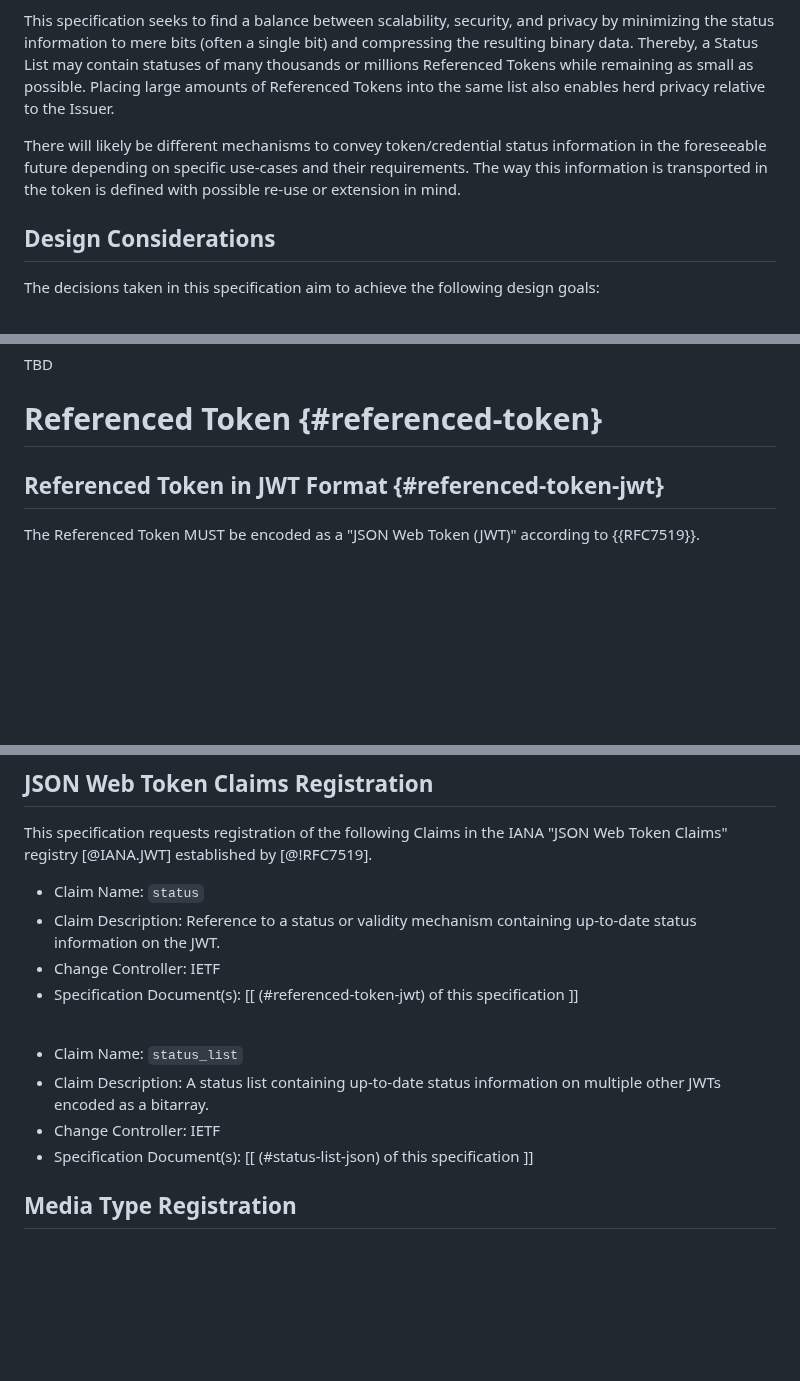
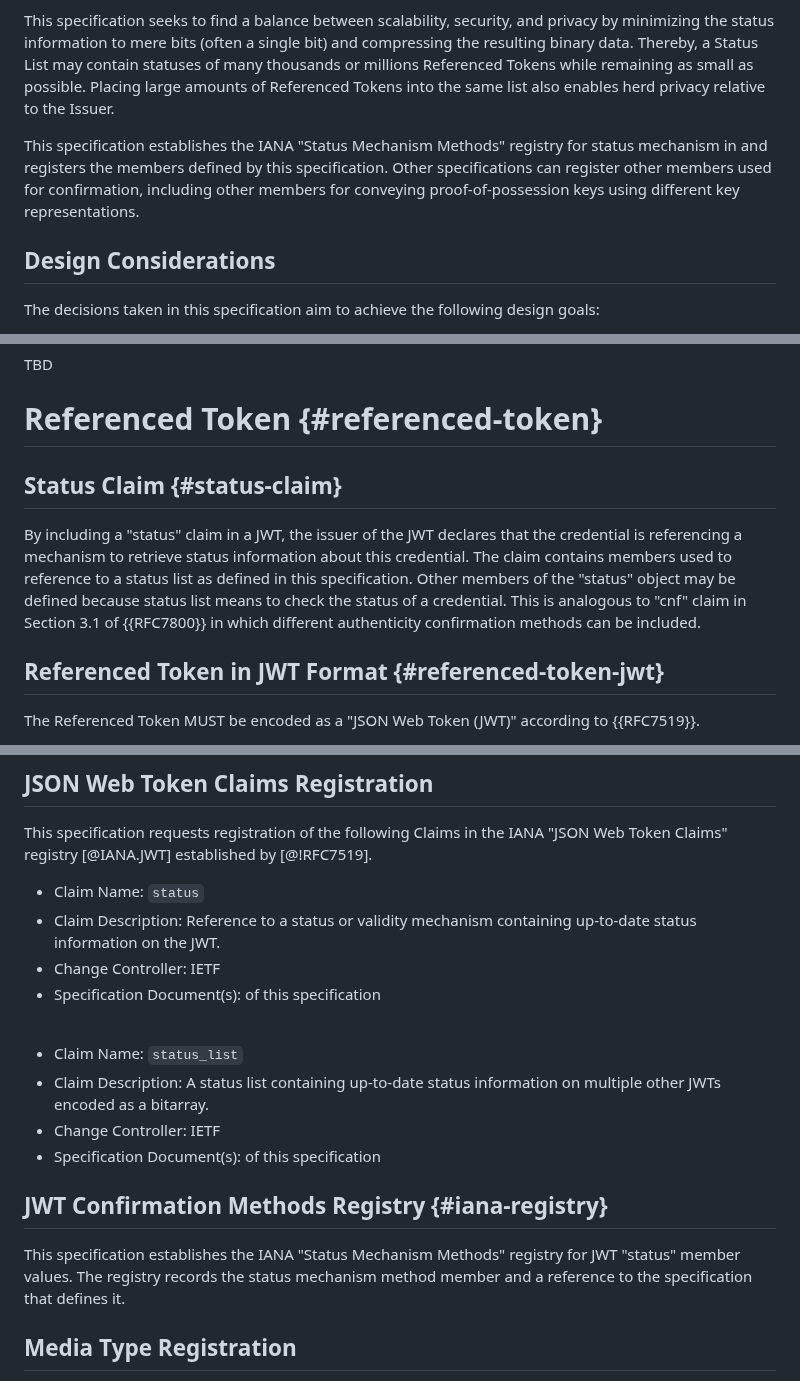
Before and after one commit to oauth-wg/draft-ietf-oauth-status-list, a Markdown page: draft-ietf-oauth-status-list.md, 3 parts joined by grey strips. GitHub-like rendering; blank space fills up the shorter version.

Commit message:
adjust registry text

```diff
--- a/draft-ietf-oauth-status-list.md
+++ b/draft-ietf-oauth-status-list.md
@@ -81,7 +82,7 @@ Revocation mechanisms are an essential part for most identity ecosystems. In the
 
 This specification seeks to find a balance between scalability, security, and privacy by minimizing the status information to mere bits (often a single bit) and compressing the resulting binary data. Thereby, a Status List may contain statuses of many thousands or millions Referenced Tokens while remaining as small as possible. Placing large amounts of Referenced Tokens into the same list also enables herd privacy relative to the Issuer.
 
-There will likely be different mechanisms to convey token/credential status information in the foreseeable future depending on specific use-cases and their requirements. The way this information is transported in the token is defined with possible re-use or extension in mind.
+This specification establishes the IANA "Status Mechanism Methods" registry for status mechanism in  and registers the members defined by this specification. Other specifications can register other members used for confirmation, including other members for conveying proof-of-possession keys using different key representations.
 
 ## Design Considerations
 
@@ -225,6 +226,10 @@ The following is a non-normative example for a Status List Token in JWT format:
 TBD
 
 # Referenced Token {#referenced-token}
+
+## Status Claim {#status-claim}
+
+By including a "status" claim in a JWT, the issuer of the JWT declares that the credential is referencing a mechanism to retrieve status information about this credential. The claim contains members used to reference to a status list as defined in this specification. Other members of the "status" object may be defined because status list means to check the status of a credential. This is analogous to "cnf" claim in Section 3.1 of {{RFC7800}} in which different authenticity confirmation methods can be included.
 
 ## Referenced Token in JWT Format {#referenced-token-jwt}
 
@@ -428,14 +433,18 @@ IANA "JSON Web Token Claims" registry [@IANA.JWT] established by [@!RFC7519].
 *  Claim Name: `status`
 *  Claim Description: Reference to a status or validity mechanism containing up-to-date status information on the JWT.
 *  Change Controller: IETF
-*  Specification Document(s):  [[ (#referenced-token-jwt) of this specification ]]
+*  Specification Document(s):  [](#status-claim) of this specification
 
 <br/>
 
 *  Claim Name: `status_list`
 *  Claim Description: A status list containing up-to-date status information on multiple other JWTs encoded as a bitarray.
 *  Change Controller: IETF
-*  Specification Document(s):  [[ (#status-list-json) of this specification ]]
+*  Specification Document(s):  [](#status-list-json) of this specification
+
+## JWT Confirmation Methods Registry {#iana-registry}
+
+This specification establishes the IANA "Status Mechanism Methods" registry for JWT "status" member values. The registry records the status mechanism method member and a reference to the specification that defines it.
 
 ## Media Type Registration
 
```
Also changed, not shown: other parts of draft-ietf-oauth-status-list.md (+1 -0 lines).
